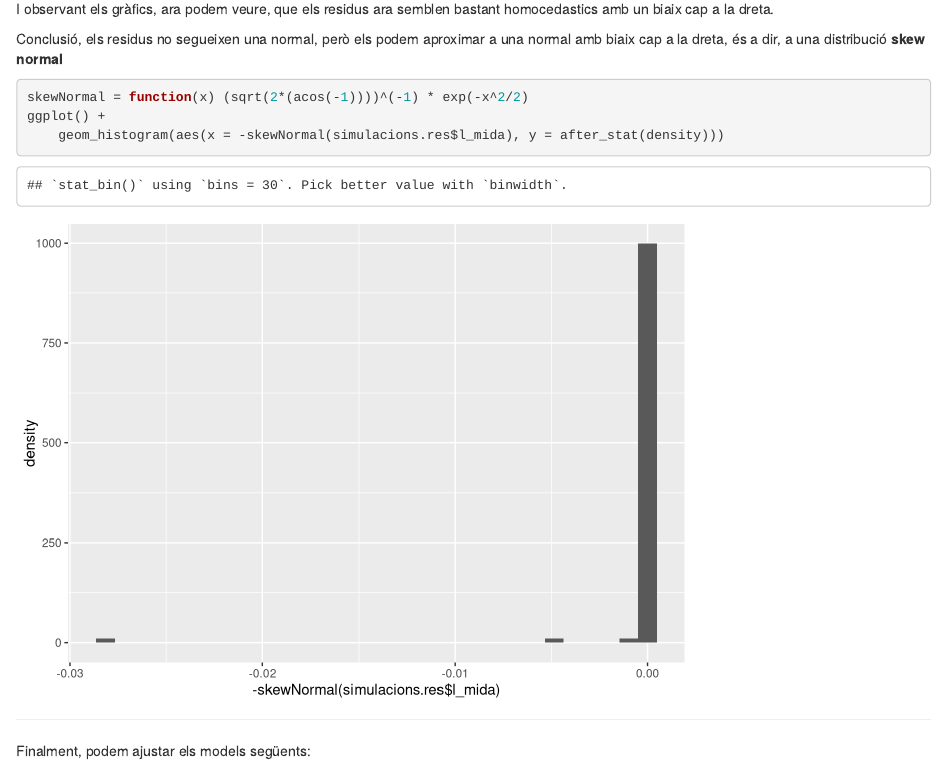
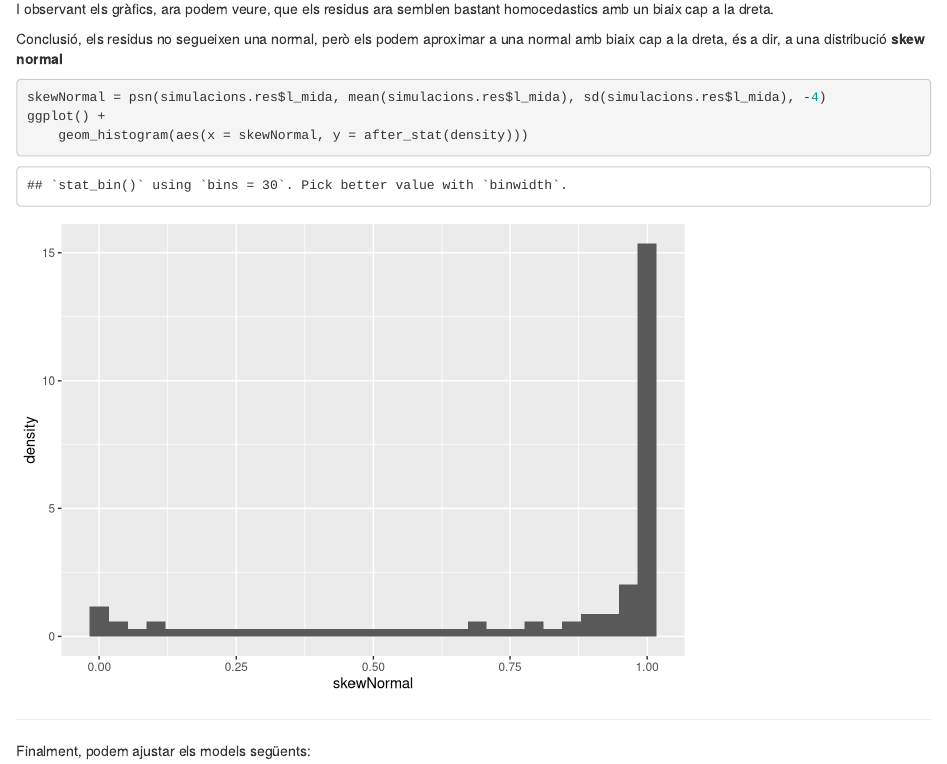
Before and after one commit to juanjogomezvillegas/Bloc2-Estadistica-GEINF, an R Markdown document (inferencia/20241213-inferencia.Rmd): the page in a window 1100 px wide, from 7500 px down. Rendered offline with R 4.5, knitr and Pandoc, with nearby package versions.

Commit message:
afegir distribució skewnormal

````diff
--- a/inferencia/20241213-inferencia.Rmd
+++ b/inferencia/20241213-inferencia.Rmd
@@ -263,9 +264,9 @@ I observant els gràfics, ara podem veure, que els residus ara semblen bastant h
 Conclusió, els residus no segueixen una normal, però els podem aproximar a una normal amb biaix cap a la dreta, és a dir, a una distribució __skew normal__
 
 ```{r}
-skewNormal = function(x) (sqrt(2*(acos(-1))))^(-1) * exp(-x^2/2)
+skewNormal = psn(simulacions.res$l_mida, mean(simulacions.res$l_mida), sd(simulacions.res$l_mida), -4)
 ggplot() +
-    geom_histogram(aes(x = -skewNormal(simulacions.res$l_mida), y = after_stat(density)))
+    geom_histogram(aes(x = skewNormal, y = after_stat(density)))
 ```
 
 ------
````
Also changed, not shown: inferencia/.RData, inferencia/20241213-inferencia.html, inferencia/20241213-inferencia.Rmd (1 more changed lines).
